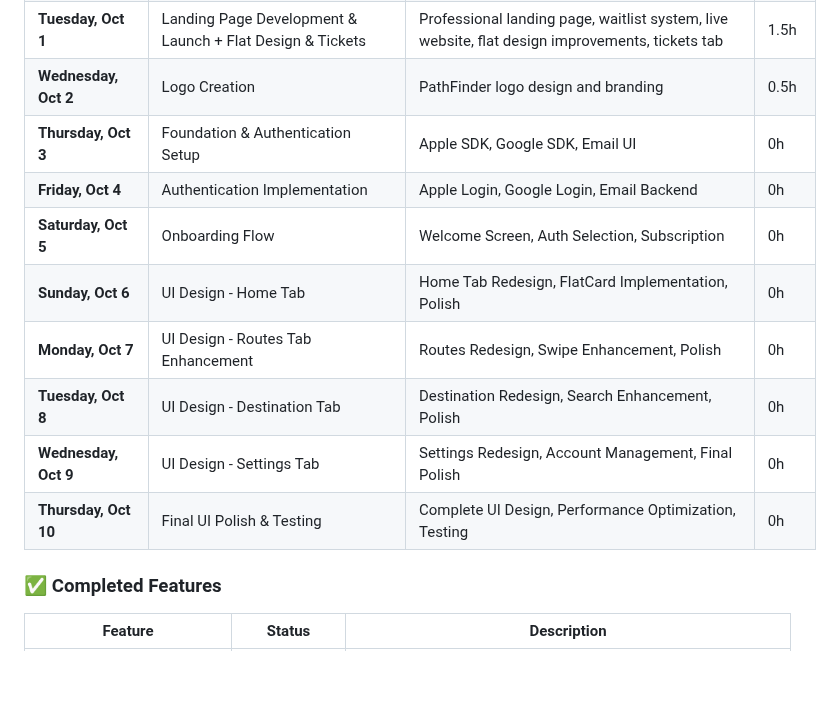
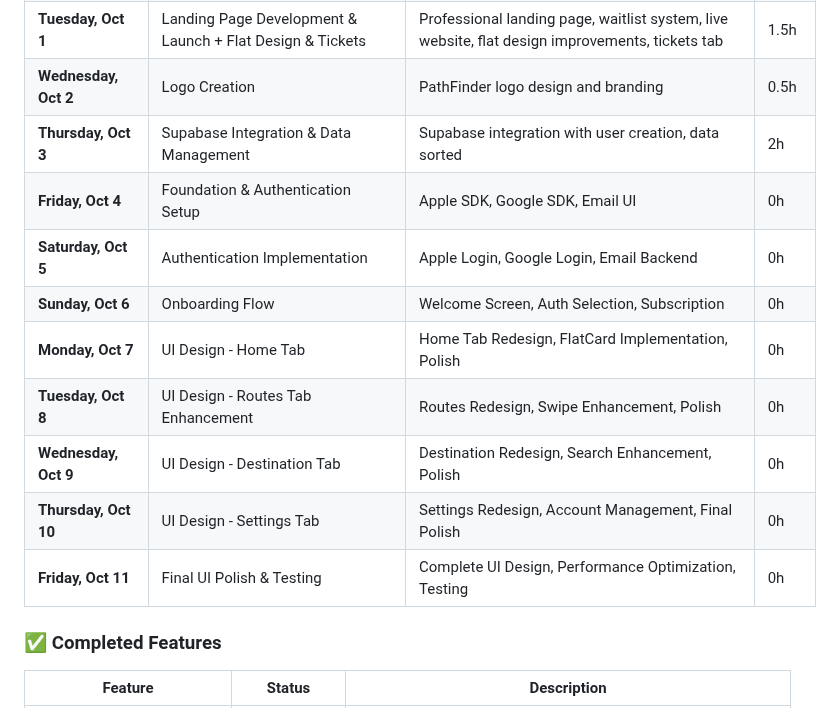
Before and after one commit to mariusthenomad/travely, a Markdown page: README.md, the part around the change. GitHub-like rendering; blank space fills up the shorter version.

Commit message:
Update README: Add Thursday Oct 3 work entry (2h - Supabase integration with user creation, data sorted)

```diff
--- a/README.md
+++ b/README.md
@@ -93,14 +93,15 @@ This project now includes comprehensive documentation in the `/DOCUMENTATION` fo
 | **Monday, Sep 30** | UI Design - Flat Design System | Routes Tab Redesign, Swipe Enhancement, Menu Optimization | 2h |
 | **Tuesday, Oct 1** | Landing Page Development & Launch + Flat Design & Tickets | Professional landing page, waitlist system, live website, flat design improvements, tickets tab | 1.5h |
 | **Wednesday, Oct 2** | Logo Creation | PathFinder logo design and branding | 0.5h |
-| **Thursday, Oct 3** | Foundation & Authentication Setup | Apple SDK, Google SDK, Email UI | 0h |
-| **Friday, Oct 4** | Authentication Implementation | Apple Login, Google Login, Email Backend | 0h |
-| **Saturday, Oct 5** | Onboarding Flow | Welcome Screen, Auth Selection, Subscription | 0h |
-| **Sunday, Oct 6** | UI Design - Home Tab | Home Tab Redesign, FlatCard Implementation, Polish | 0h |
-| **Monday, Oct 7** | UI Design - Routes Tab Enhancement | Routes Redesign, Swipe Enhancement, Polish | 0h |
-| **Tuesday, Oct 8** | UI Design - Destination Tab | Destination Redesign, Search Enhancement, Polish | 0h |
-| **Wednesday, Oct 9** | UI Design - Settings Tab | Settings Redesign, Account Management, Final Polish | 0h |
-| **Thursday, Oct 10** | Final UI Polish & Testing | Complete UI Design, Performance Optimization, Testing | 0h |
+| **Thursday, Oct 3** | Supabase Integration & Data Management | Supabase integration with user creation, data sorted | 2h |
+| **Friday, Oct 4** | Foundation & Authentication Setup | Apple SDK, Google SDK, Email UI | 0h |
+| **Saturday, Oct 5** | Authentication Implementation | Apple Login, Google Login, Email Backend | 0h |
+| **Sunday, Oct 6** | Onboarding Flow | Welcome Screen, Auth Selection, Subscription | 0h |
+| **Monday, Oct 7** | UI Design - Home Tab | Home Tab Redesign, FlatCard Implementation, Polish | 0h |
+| **Tuesday, Oct 8** | UI Design - Routes Tab Enhancement | Routes Redesign, Swipe Enhancement, Polish | 0h |
+| **Wednesday, Oct 9** | UI Design - Destination Tab | Destination Redesign, Search Enhancement, Polish | 0h |
+| **Thursday, Oct 10** | UI Design - Settings Tab | Settings Redesign, Account Management, Final Polish | 0h |
+| **Friday, Oct 11** | Final UI Polish & Testing | Complete UI Design, Performance Optimization, Testing | 0h |
 
 ### ✅ Completed Features
 | Feature | Status | Description |
```
